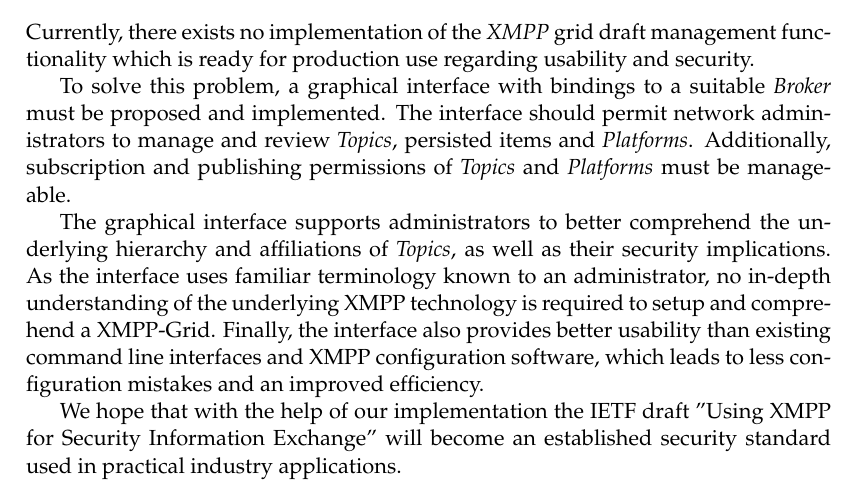
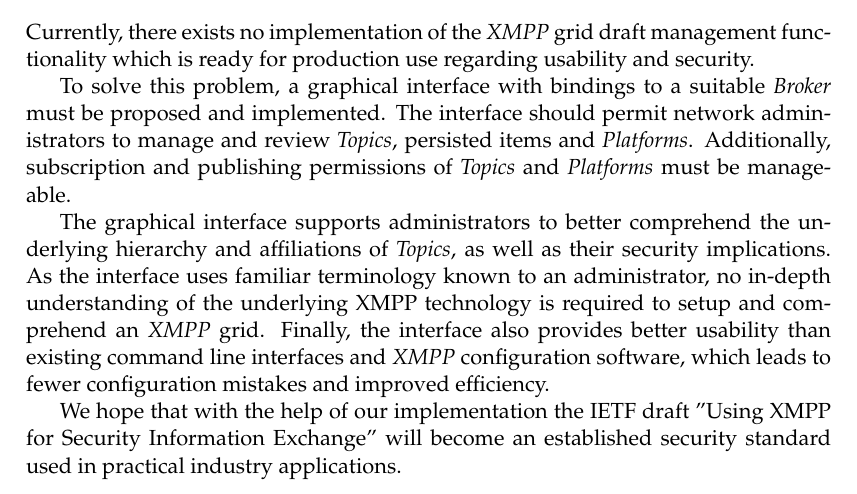
Before and after one commit to xmpp-grid-broker/documents, a LaTeX thesis (documents/final-submission-document/final-submission-document.tex, which reads documents/final-submission-document/chapters/1_introduction.tex): part of page 10 of 52, cut so that both start at the same text. Compiled offline with pdfLaTeX.

Commit message:
Minor language improvements

```diff
--- a/documents/final-submission-document/chapters/1_introduction.tex
+++ b/documents/final-submission-document/chapters/1_introduction.tex
@@ -23,8 +23,8 @@
 Additionally, subscription and publishing permissions of \glspl{topic} and \glspl{platform} must be manageable.
 
 The graphical interface supports administrators to better comprehend the underlying hierarchy and affiliations of \glspl{topic}, as well as their security implications.
-As the interface uses familiar terminology known to an administrator, no in-depth understanding of the underlying XMPP technology is required to setup and comprehend a XMPP-Grid.
-Finally, the interface also provides better usability than existing command line interfaces and XMPP configuration software, which leads to less configuration mistakes and an improved efficiency.
+As the interface uses familiar terminology known to an administrator, no in-depth understanding of the underlying XMPP technology is required to setup and comprehend an \gls{xmpp} grid.
+Finally, the interface also provides better usability than existing command line interfaces and \gls{xmpp} configuration software, which leads to fewer configuration mistakes and improved efficiency.
 
 We hope that with the help of our implementation the IETF draft ''Using XMPP for Security Information Exchange'' will become an established security standard used in practical industry applications.
 
```
